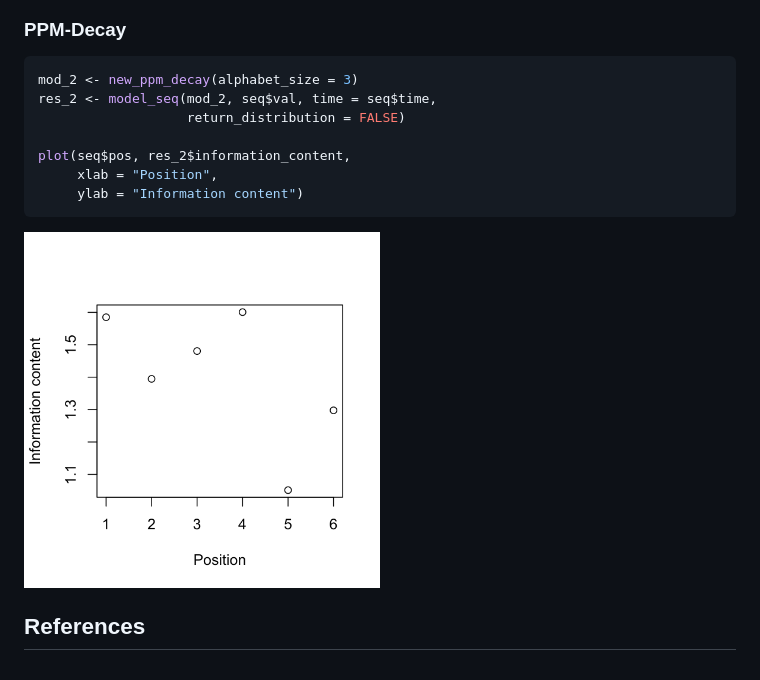
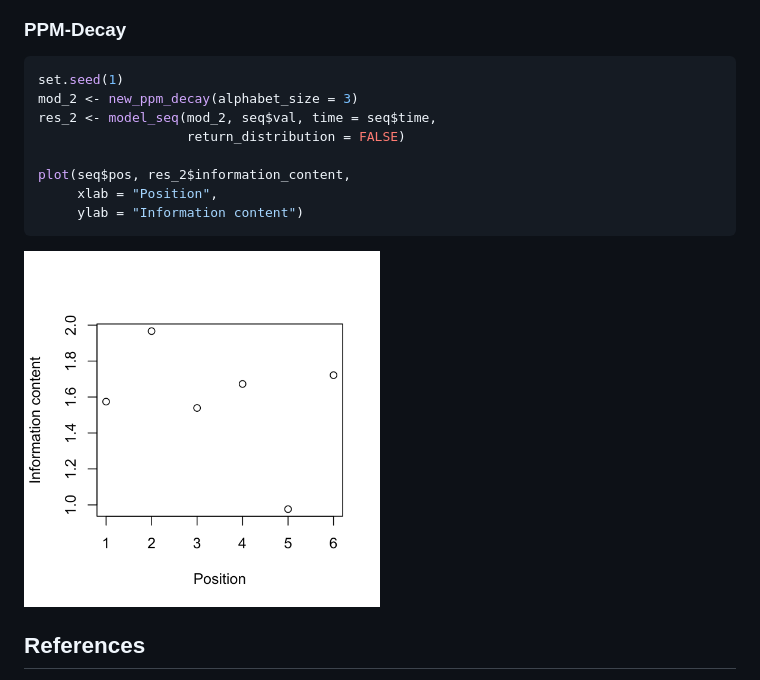
Before and after one commit to pmcharrison/ppm, a Markdown page: README.md, the part around the change. Rendered like a GitHub page; pictures changed too: man/figures/README-unnamed-chunk-2-1.png.

Commit message:
Setting random seed in README

````diff
--- a/README.md
+++ b/README.md
@@ -50,6 +50,7 @@ plot(seq$pos, res$information_content,
 ### PPM-Decay
 
 ``` r
+set.seed(1)
 mod_2 <- new_ppm_decay(alphabet_size = 3)
 res_2 <- model_seq(mod_2, seq$val, time = seq$time,
                    return_distribution = FALSE)
````
Also changed, not shown: 1 other file.
